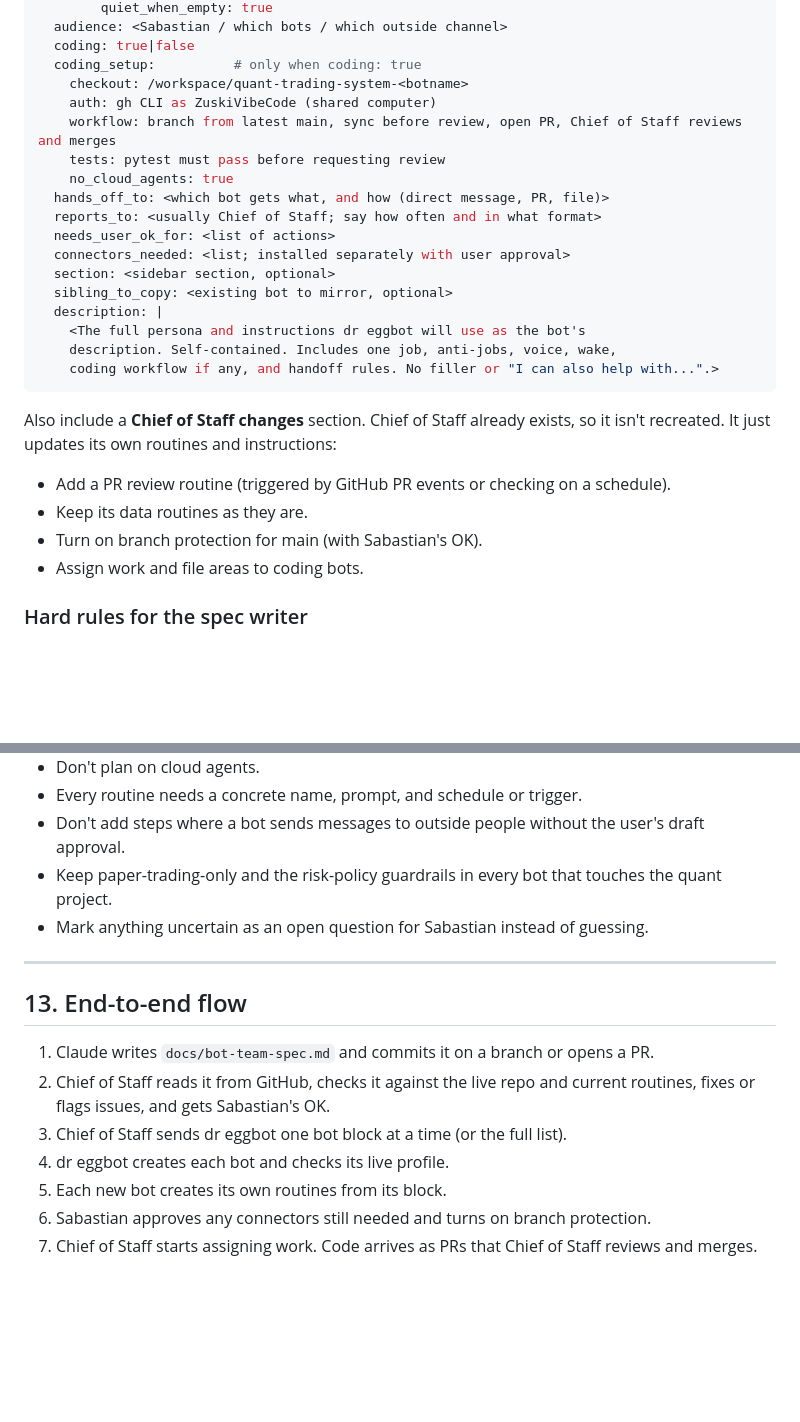
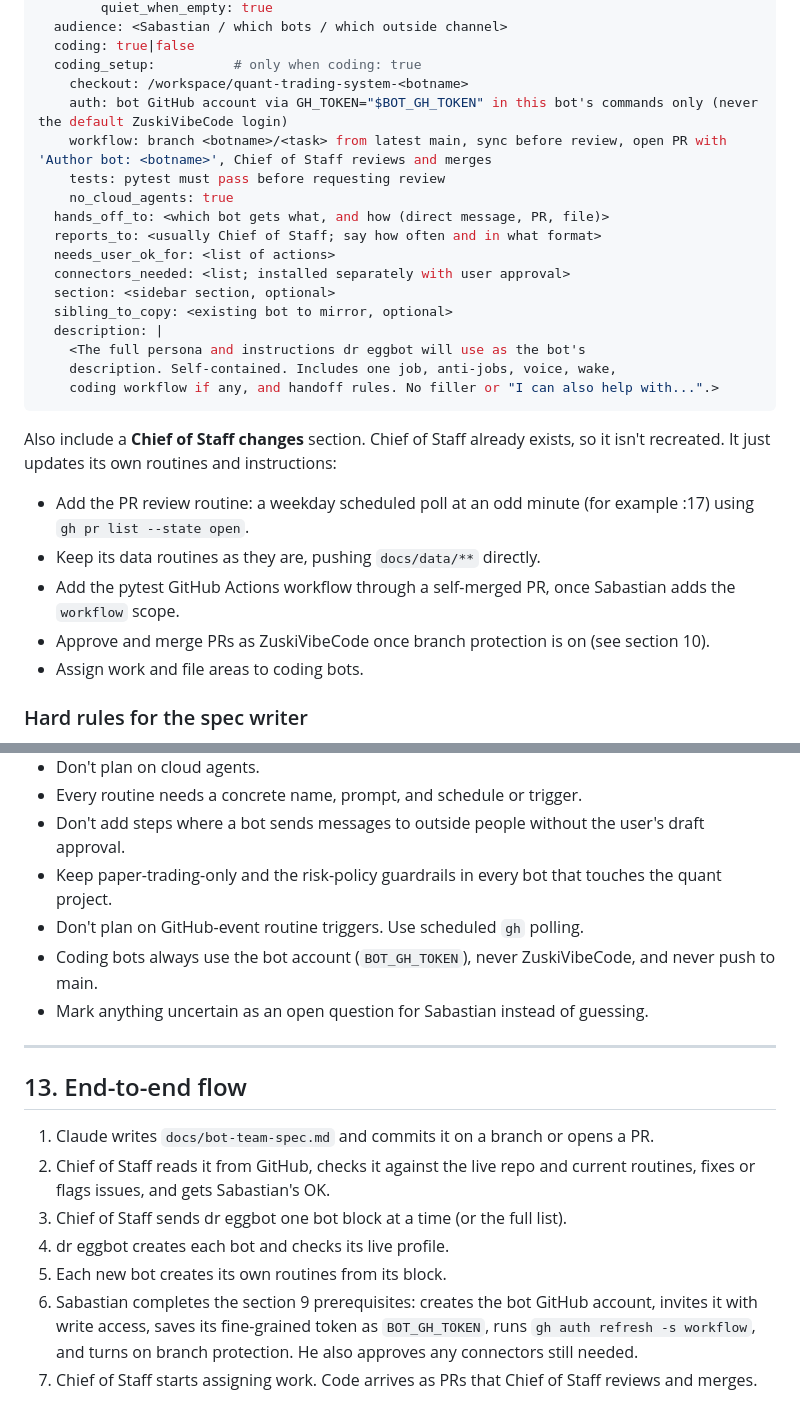
Before and after one commit to ZuskiVibeCode/quant-trading-system, a Markdown page: docs/grok-bot-guide-for-claude.md, 2 parts joined by grey strips. GitHub-like rendering; blank space fills up the shorter version.

````diff
--- a/docs/grok-bot-guide-for-claude.md
+++ b/docs/grok-bot-guide-for-claude.md
@@ -185,8 +209,8 @@ Commit the spec to the repo as `docs/bot-team-spec.md`. Lead with a short team o
   coding: true|false
   coding_setup:          # only when coding: true
     checkout: /workspace/quant-trading-system-<botname>
-    auth: gh CLI as ZuskiVibeCode (shared computer)
-    workflow: branch from latest main, sync before review, open PR, Chief of Staff reviews and merges
+    auth: bot GitHub account via GH_TOKEN="$BOT_GH_TOKEN" in this bot's commands only (never the default ZuskiVibeCode login)
+    workflow: branch <botname>/<task> from latest main, sync before review, open PR with 'Author bot: <botname>', Chief of Staff reviews and merges
     tests: pytest must pass before requesting review
     no_cloud_agents: true
   hands_off_to: <which bot gets what, and how (direct message, PR, file)>
@@ -202,9 +226,10 @@ Commit the spec to the repo as `docs/bot-team-spec.md`. Lead with a short team o
 ```
 
 Also include a **Chief of Staff changes** section. Chief of Staff already exists, so it isn't recreated. It just updates its own routines and instructions:
-- Add a PR review routine (triggered by GitHub PR events or checking on a schedule).
-- Keep its data routines as they are.
-- Turn on branch protection for main (with Sabastian's OK).
+- Add the PR review routine: a weekday scheduled poll at an odd minute (for example :17) using `gh pr list --state open`.
+- Keep its data routines as they are, pushing `docs/data/**` directly.
+- Add the pytest GitHub Actions workflow through a self-merged PR, once Sabastian adds the `workflow` scope.
+- Approve and merge PRs as ZuskiVibeCode once branch protection is on (see section 10).
 - Assign work and file areas to coding bots.
 
 ### Hard rules for the spec writer
@@ -215,6 +240,8 @@ Also include a **Chief of Staff changes** section. Chief of Staff already exists
 - Every routine needs a concrete name, prompt, and schedule or trigger.
 - Don't add steps where a bot sends messages to outside people without the user's draft approval.
 - Keep paper-trading-only and the risk-policy guardrails in every bot that touches the quant project.
+- Don't plan on GitHub-event routine triggers. Use scheduled `gh` polling.
+- Coding bots always use the bot account (`BOT_GH_TOKEN`), never ZuskiVibeCode, and never push to main.
 - Mark anything uncertain as an open question for Sabastian instead of guessing.
 
 ---
@@ -226,5 +253,5 @@ Also include a **Chief of Staff changes** section. Chief of Staff already exists
 3. Chief of Staff sends dr eggbot one bot block at a time (or the full list).
 4. dr eggbot creates each bot and checks its live profile.
 5. Each new bot creates its own routines from its block.
-6. Sabastian approves any connectors still needed and turns on branch protection.
+6. Sabastian completes the section 9 prerequisites: creates the bot GitHub account, invites it with write access, saves its fine-grained token as `BOT_GH_TOKEN`, runs `gh auth refresh -s workflow`, and turns on branch protection. He also approves any connectors still needed.
 7. Chief of Staff starts assigning work. Code arrives as PRs that Chief of Staff reviews and merges.
````
Also changed, not shown: other parts of docs/grok-bot-guide-for-claude.md (+39 -15 lines).
